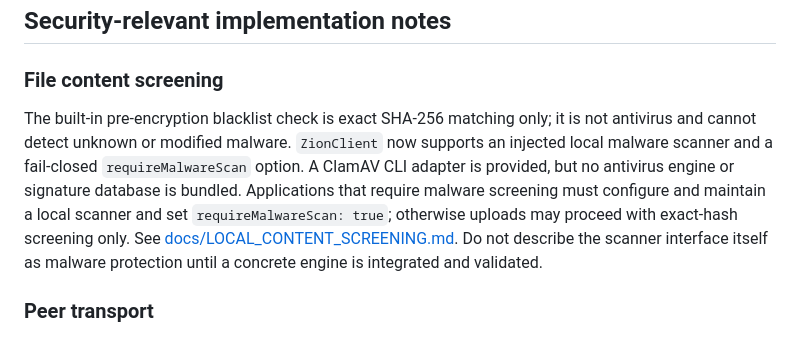
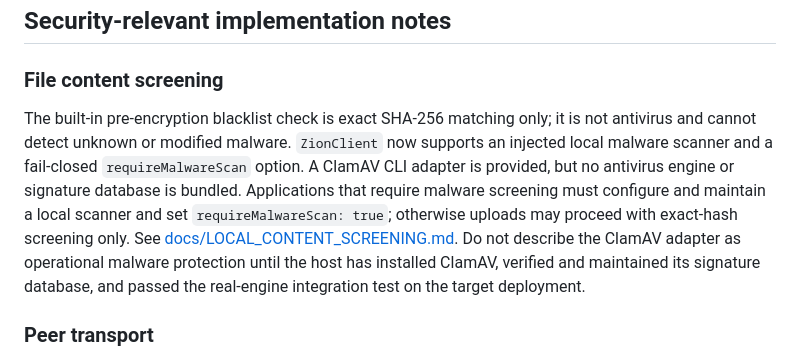
Before and after one commit to LU9DI/zion, a Markdown page: SECURITY.md, the part around the change. Drawn GitHub-style.

Commit message:
docs(security): clarify ClamAV deployment validation gate

```diff
--- a/SECURITY.md
+++ b/SECURITY.md
@@ -26,7 +26,7 @@ A useful report includes the affected commit/version, impacted component, prereq
 
 ### File content screening
 
-The built-in pre-encryption blacklist check is exact SHA-256 matching only; it is not antivirus and cannot detect unknown or modified malware. `ZionClient` now supports an injected local malware scanner and a fail-closed `requireMalwareScan` option. A ClamAV CLI adapter is provided, but no antivirus engine or signature database is bundled. Applications that require malware screening must configure and maintain a local scanner and set `requireMalwareScan: true`; otherwise uploads may proceed with exact-hash screening only. See [docs/LOCAL_CONTENT_SCREENING.md](docs/LOCAL_CONTENT_SCREENING.md). Do not describe the scanner interface itself as malware protection until a concrete engine is integrated and validated.
+The built-in pre-encryption blacklist check is exact SHA-256 matching only; it is not antivirus and cannot detect unknown or modified malware. `ZionClient` now supports an injected local malware scanner and a fail-closed `requireMalwareScan` option. A ClamAV CLI adapter is provided, but no antivirus engine or signature database is bundled. Applications that require malware screening must configure and maintain a local scanner and set `requireMalwareScan: true`; otherwise uploads may proceed with exact-hash screening only. See [docs/LOCAL_CONTENT_SCREENING.md](docs/LOCAL_CONTENT_SCREENING.md). Do not describe the ClamAV adapter as operational malware protection until the host has installed ClamAV, verified and maintained its signature database, and passed the real-engine integration test on the target deployment.
 
 ### Peer transport
 
```
